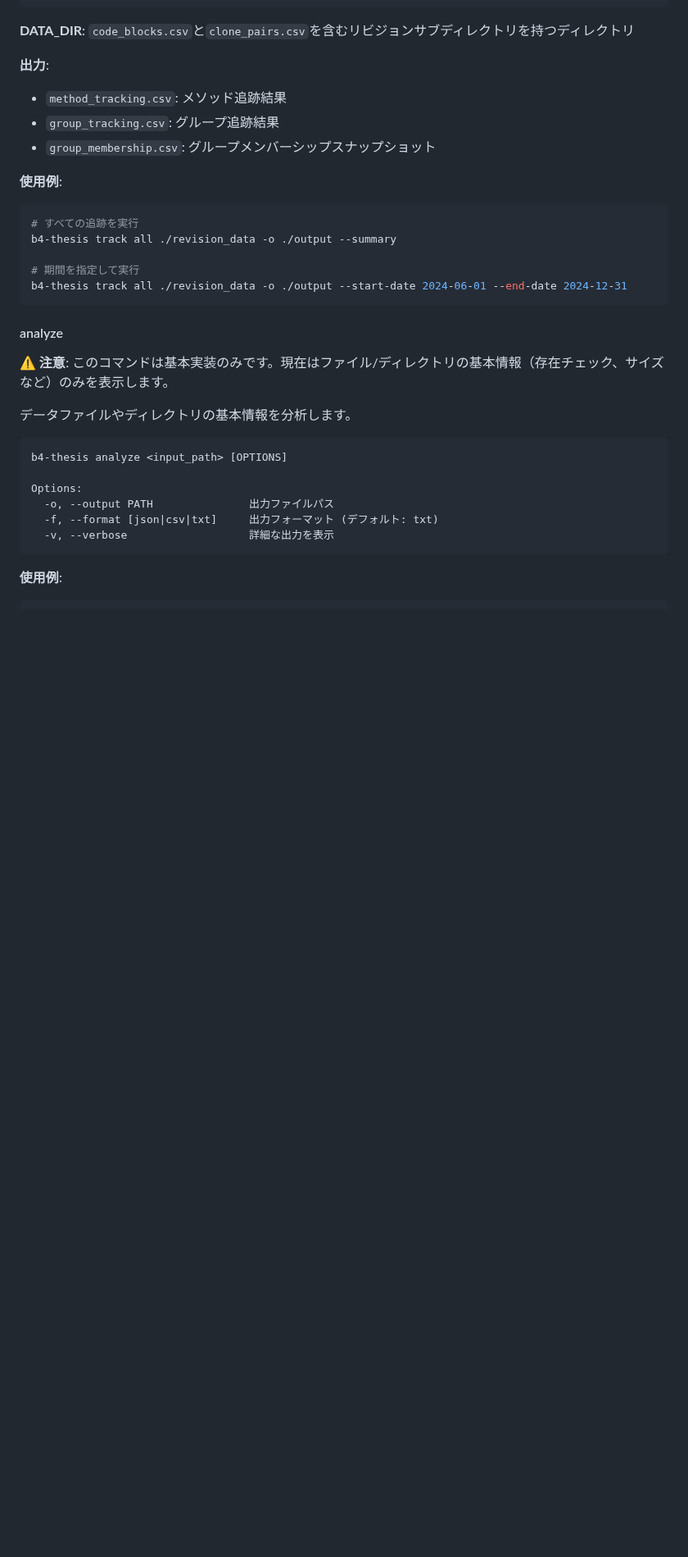
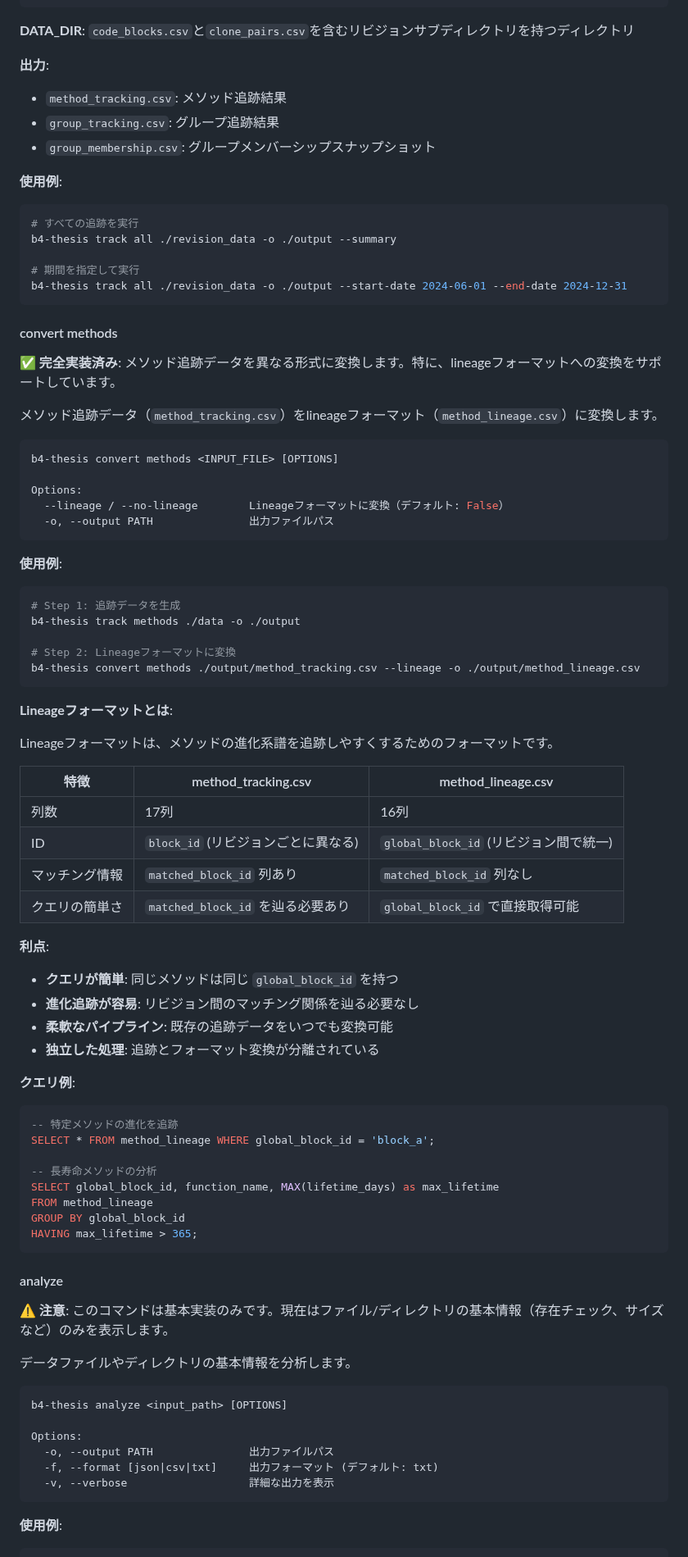
Before and after one commit to shoei03/b4-thesis, a Markdown page: README.md, the part around one of its changes. Shown at 82% size. Rendered like a GitHub page; blank space fills up the shorter version.

Commit message:
docs: update README to include convert methods command and lineage format details

````diff
--- a/README.md
+++ b/README.md
@@ -222,6 +227,58 @@ b4-thesis track all ./revision_data -o ./output --summary
 
 # 期間を指定して実行
 b4-thesis track all ./revision_data -o ./output --start-date 2024-06-01 --end-date 2024-12-31
+```
+
+#### convert methods
+
+✅ **完全実装済み**: メソッド追跡データを異なる形式に変換します。特に、lineageフォーマットへの変換をサポートしています。
+
+メソッド追跡データ（`method_tracking.csv`）をlineageフォーマット（`method_lineage.csv`）に変換します。
+
+```bash
+b4-thesis convert methods <INPUT_FILE> [OPTIONS]
+
+Options:
+  --lineage / --no-lineage        Lineageフォーマットに変換（デフォルト: False）
+  -o, --output PATH               出力ファイルパス
+```
+
+**使用例**:
+```bash
+# Step 1: 追跡データを生成
+b4-thesis track methods ./data -o ./output
+
+# Step 2: Lineageフォーマットに変換
+b4-thesis convert methods ./output/method_tracking.csv --lineage -o ./output/method_lineage.csv
+```
+
+**Lineageフォーマットとは**:
+
+Lineageフォーマットは、メソッドの進化系譜を追跡しやすくするためのフォーマットです。
+
+| 特徴 | method_tracking.csv | method_lineage.csv |
+|------|---------------------|---------------------|
+| 列数 | 17列 | 16列 |
+| ID | `block_id` (リビジョンごとに異なる) | `global_block_id` (リビジョン間で統一) |
+| マッチング情報 | `matched_block_id` 列あり | `matched_block_id` 列なし |
+| クエリの簡単さ | `matched_block_id` を辿る必要あり | `global_block_id` で直接取得可能 |
+
+**利点**:
+- **クエリが簡単**: 同じメソッドは同じ `global_block_id` を持つ
+- **進化追跡が容易**: リビジョン間のマッチング関係を辿る必要なし
+- **柔軟なパイプライン**: 既存の追跡データをいつでも変換可能
+- **独立した処理**: 追跡とフォーマット変換が分離されている
+
+**クエリ例**:
+```sql
+-- 特定メソッドの進化を追跡
+SELECT * FROM method_lineage WHERE global_block_id = 'block_a';
+
+-- 長寿命メソッドの分析
+SELECT global_block_id, function_name, MAX(lifetime_days) as max_lifetime
+FROM method_lineage
+GROUP BY global_block_id
+HAVING max_lifetime > 365;
 ```
 
 #### analyze
````
Also changed, not shown: other parts of README.md (+7 -1 lines).
